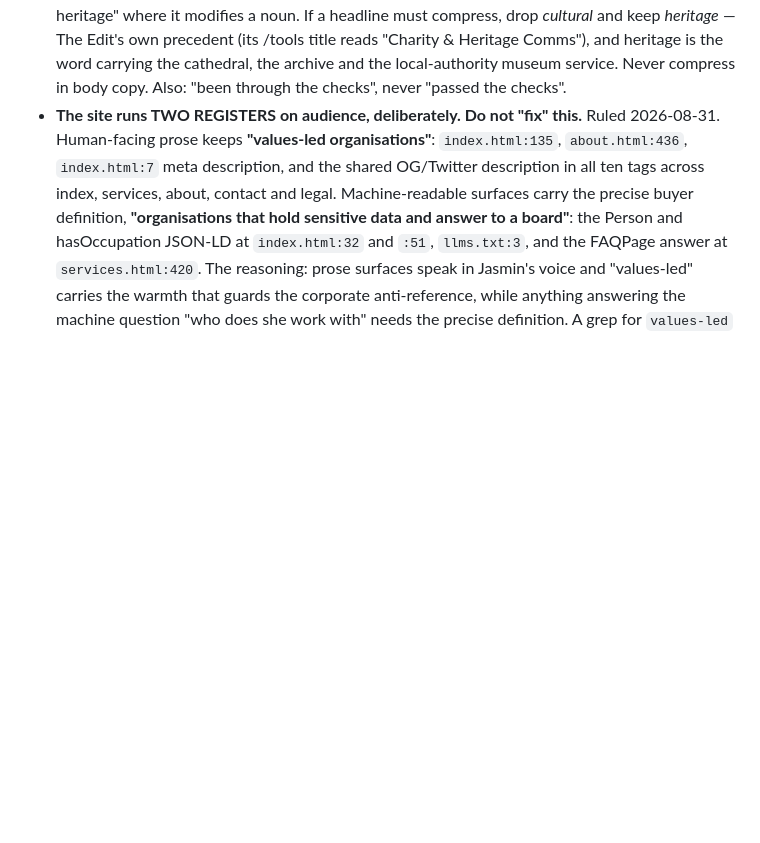
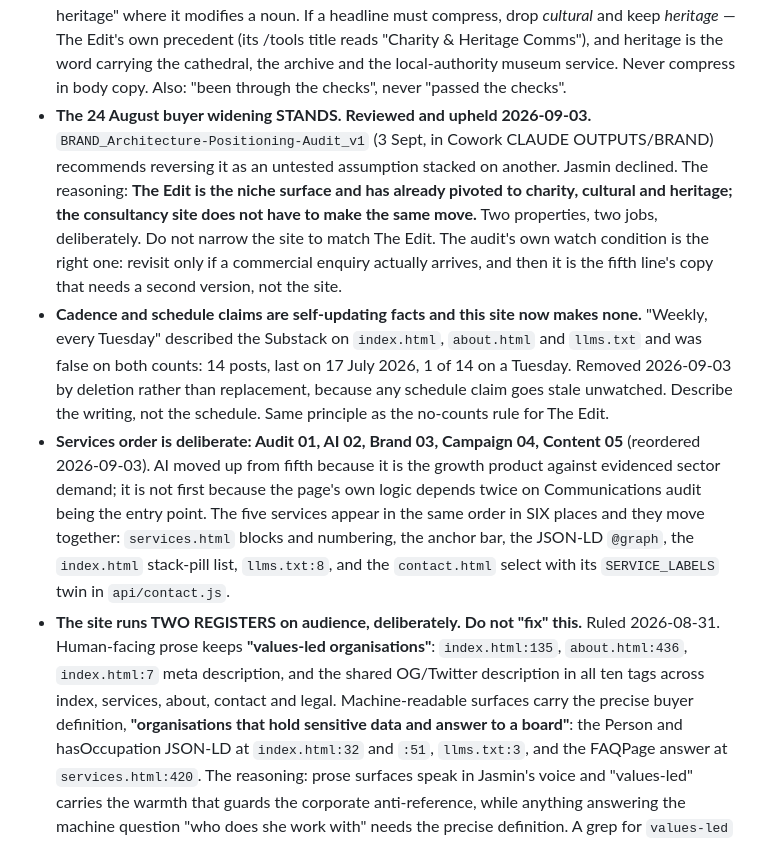
Before and after one commit to jasminaziz/jasmin-aziz, a Markdown page: .claude/CLAUDE.md, the part around the change. Drawn GitHub-style; blank space fills up the shorter version.

Commit message:
Record three rulings from the brand architecture audit review
The audit of 3 September recommends reversing the 24 August buyer
widening. Jasmin declined, on the grounds that The Edit is the niche
surface and has already pivoted; the consultancy site need not make the
same move. Recorded so a future session reading the audit does not
narrow the site to match The Edit. Watch condition kept: revisit only
if a commercial enquiry arrives.

Also records the no-cadence-claims rule, and the deliberate services
order with the six surfaces that must move together.

Co-Authored-By: Claude Opus 5 <noreply@anthropic.com>

```diff
--- a/.claude/CLAUDE.md
+++ b/.claude/CLAUDE.md
@@ -34,6 +34,9 @@
 - **The Edit is named "The Edit"** in body copy, `legal.html` and `llms.txt`. The six footer "Elsewhere" entries keep "The Edit AI", where the "AI" does the descriptor's job in a bare link list beside Substack and LinkedIn. The property never calls itself "The Edit AI" anywhere, including its schema.org WebSite name.
 - **Never put counts from The Edit in this site's copy.** Tool numbers, stack counts and news totals are live Sheet data, public the moment a row changes, with no deploy and no review. This site is static and cannot track them, so any hardcoded number is wrong by construction on the page whose job is showing currency. Describe the practice, not the tally: "every tool carries the date it was last checked" survives, "23 tools" does not.
 - **The Edit's audience phrase never shortens to "charity" alone.** Nominal "charities, cultural organisations and heritage" where the audience is the object; adjectival "charity, cultural and heritage" where it modifies a noun. If a headline must compress, drop *cultural* and keep *heritage* — The Edit's own precedent (its /tools title reads "Charity & Heritage Comms"), and heritage is the word carrying the cathedral, the archive and the local-authority museum service. Never compress in body copy. Also: "been through the checks", never "passed the checks".
+- **The 24 August buyer widening STANDS. Reviewed and upheld 2026-09-03.** `BRAND_Architecture-Positioning-Audit_v1` (3 Sept, in Cowork CLAUDE OUTPUTS/BRAND) recommends reversing it as an untested assumption stacked on another. Jasmin declined. The reasoning: **The Edit is the niche surface and has already pivoted to charity, cultural and heritage; the consultancy site does not have to make the same move.** Two properties, two jobs, deliberately. Do not narrow the site to match The Edit. The audit's own watch condition is the right one: revisit only if a commercial enquiry actually arrives, and then it is the fifth line's copy that needs a second version, not the site.
+- **Cadence and schedule claims are self-updating facts and this site now makes none.** "Weekly, every Tuesday" described the Substack on `index.html`, `about.html` and `llms.txt` and was false on both counts: 14 posts, last on 17 July 2026, 1 of 14 on a Tuesday. Removed 2026-09-03 by deletion rather than replacement, because any schedule claim goes stale unwatched. Describe the writing, not the schedule. Same principle as the no-counts rule for The Edit.
+- **Services order is deliberate: Audit 01, AI 02, Brand 03, Campaign 04, Content 05** (reordered 2026-09-03). AI moved up from fifth because it is the growth product against evidenced sector demand; it is not first because the page's own logic depends twice on Communications audit being the entry point. The five services appear in the same order in SIX places and they move together: `services.html` blocks and numbering, the anchor bar, the JSON-LD `@graph`, the `index.html` stack-pill list, `llms.txt:8`, and the `contact.html` select with its `SERVICE_LABELS` twin in `api/contact.js`.
 - **The site runs TWO REGISTERS on audience, deliberately. Do not "fix" this.** Ruled 2026-08-31. Human-facing prose keeps **"values-led organisations"**: `index.html:135`, `about.html:436`, `index.html:7` meta description, and the shared OG/Twitter description in all ten tags across index, services, about, contact and legal. Machine-readable surfaces carry the precise buyer definition, **"organisations that hold sensitive data and answer to a board"**: the Person and hasOccupation JSON-LD at `index.html:32` and `:51`, `llms.txt:3`, and the FAQPage answer at `services.html:420`. The reasoning: prose surfaces speak in Jasmin's voice and "values-led" carries the warmth that guards the corporate anti-reference, while anything answering the machine question "who does she work with" needs the precise definition. A grep for `values-led` will return around thirteen instances and look like unfinished widening. It is not. `ai.html` is a third case: scoped by resourcing, not by either phrase.
 - **The homepage practice definition is credential, not scope** (`index.html:153`, recast 2026-08-31). "I build and lead marketing and communications functions from inside the team" defines the practice unscoped; "I've done that across charity, heritage, cultural and community organisations" is past-tense evidence. Do not merge those two sentences back together, and do not move the sector list into the present tense: that is what made it the sharpest gate on the site before it was fixed.
 - **Inline prose links have no CSS rule anywhere on this site.** The pattern is an inline `style="color:var(--cobalt);text-decoration:none;"`, used on prose links across the pages. Omit it and the link renders browser-default `#0000EE`, underlined. Two Edit links shipped that way on 2026-08-31 before being caught.
```
